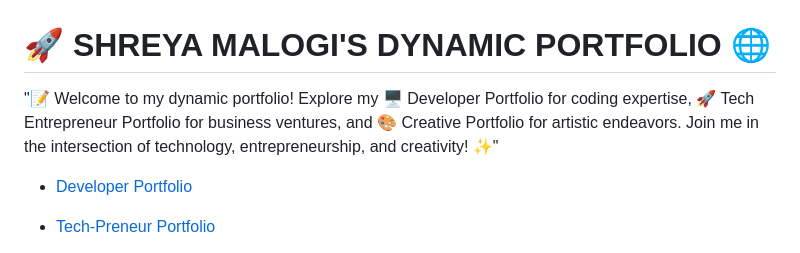
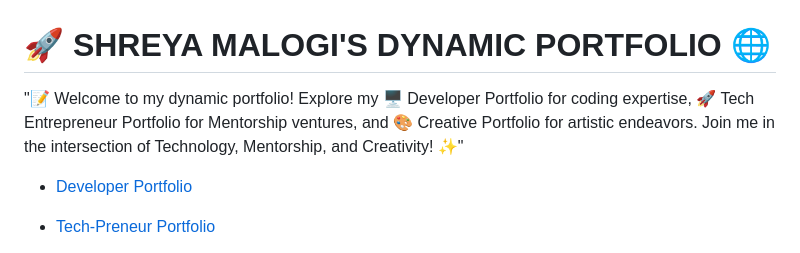
Before and after one commit to shreyamalogi/MyBestWorks, a Markdown page: README.md, the part around the change. GitHub-like rendering.

```diff
--- a/README.md
+++ b/README.md
@@ -1,6 +1,6 @@
 # 🚀 SHREYA MALOGI'S DYNAMIC PORTFOLIO 🌐
 
-"📝 Welcome to my dynamic portfolio! Explore my 🖥️ Developer Portfolio for coding expertise, 🚀 Tech Entrepreneur Portfolio for business ventures, and 🎨 Creative Portfolio for artistic endeavors. Join me in the intersection of technology, entrepreneurship, and creativity! ✨"
+"📝 Welcome to my dynamic portfolio! Explore my 🖥️ Developer Portfolio for coding expertise, 🚀 Tech Entrepreneur Portfolio for Mentorship ventures, and 🎨 Creative Portfolio for artistic endeavors. Join me in the intersection of Technology, Mentorship, and Creativity! ✨"
 
 - [ Developer Portfolio](#-shreya-malogis-developer-portfolio-)
 
```
